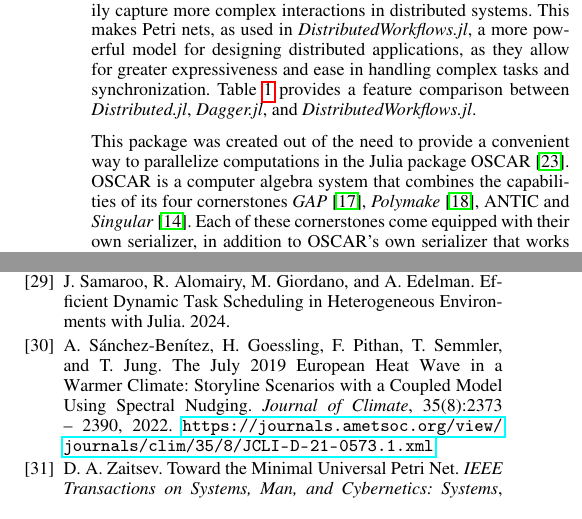
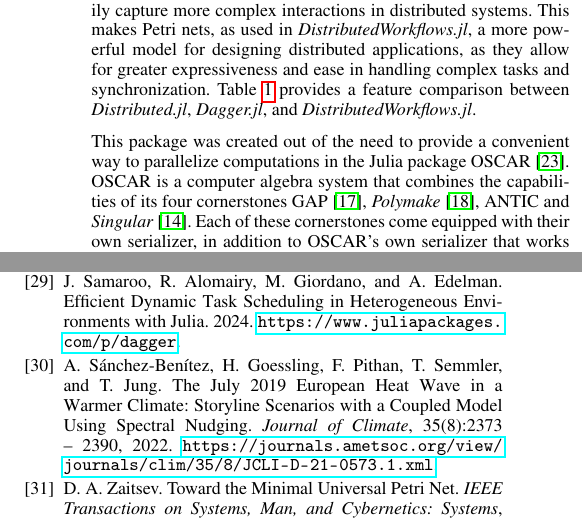
Before and after one commit to FiroozehDastur/DistributedWorkflows.jl, a LaTeX document (paper/paper.tex): two parts of the columns of pages 2 and 7 of 7, joined at a grey line, cut so that both start at the same text. Compiled offline with pdfLaTeX.

Commit message:
added url for dagger.jl

```diff
--- a/paper/paper.tex
+++ b/paper/paper.tex
@@ -93,7 +93,7 @@ In Petri nets, the transitions and places provide a richer representation of par
 This makes Petri nets, as used in \emph{DistributedWorkflows.jl}, a more powerful model for designing distributed applications, as they allow for greater expressiveness and ease in handling complex tasks and synchronization.
 Table \ref{comparison table for distributed, dagger, and distributedworkflows} provides a feature comparison between \emph{Distributed.jl}, \emph{Dagger.jl}, and \emph{DistributedWorkflows.jl}.\vskip 6pt
 
-This package was created out of the need to provide a convenient way to parallelize computations in the Julia package OSCAR \cite{OSCAR}. OSCAR is a computer algebra system that combines the capabilities of its four cornerstones \emph{GAP} \cite{GAP4}, \emph{Polymake} \cite{Polymake}, ANTIC % \cite{Antic}
+This package was created out of the need to provide a convenient way to parallelize computations in the Julia package OSCAR \cite{OSCAR}. OSCAR is a computer algebra system that combines the capabilities of its four cornerstones GAP \cite{GAP4}, \emph{Polymake} \cite{Polymake}, ANTIC % \cite{Antic}
 and \emph{Singular} \cite{DGPS_Singular}. Each of these cornerstones come equipped with their own serializer, in addition to OSCAR's own serializer that works from within Julia. Hence, the need of \emph{DistributedWorkflows.jl} to be serializer independent.\vskip 6pt
 
 \emph{Singular} already employs GPI-Space to write parallel applications, for example see \cite{gpispace_paper_singular}.
```
Also changed, not shown: paper/ref.bib (+4 -2 lines), paper/paper.bbl, paper/paper.pdf.
